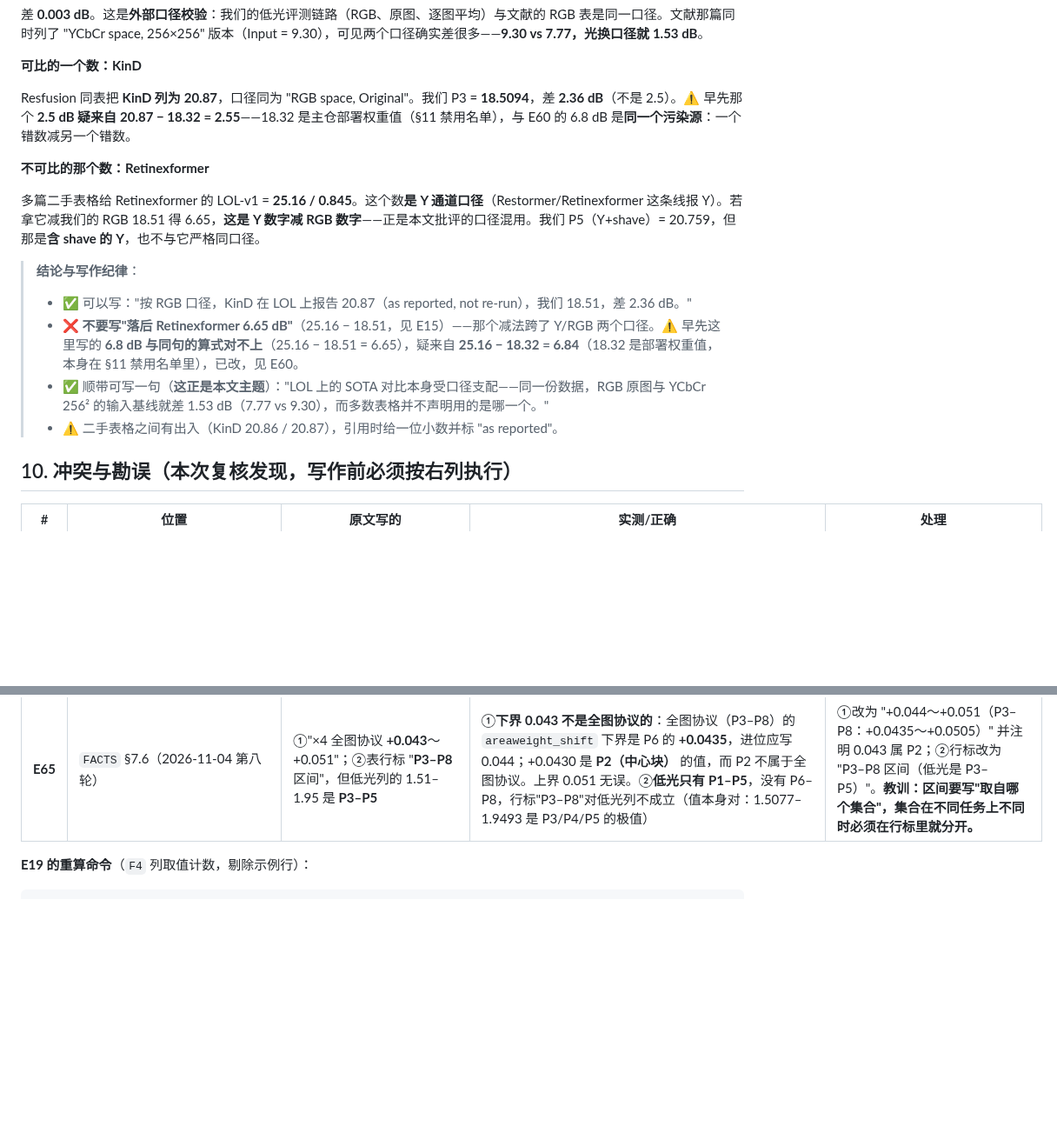
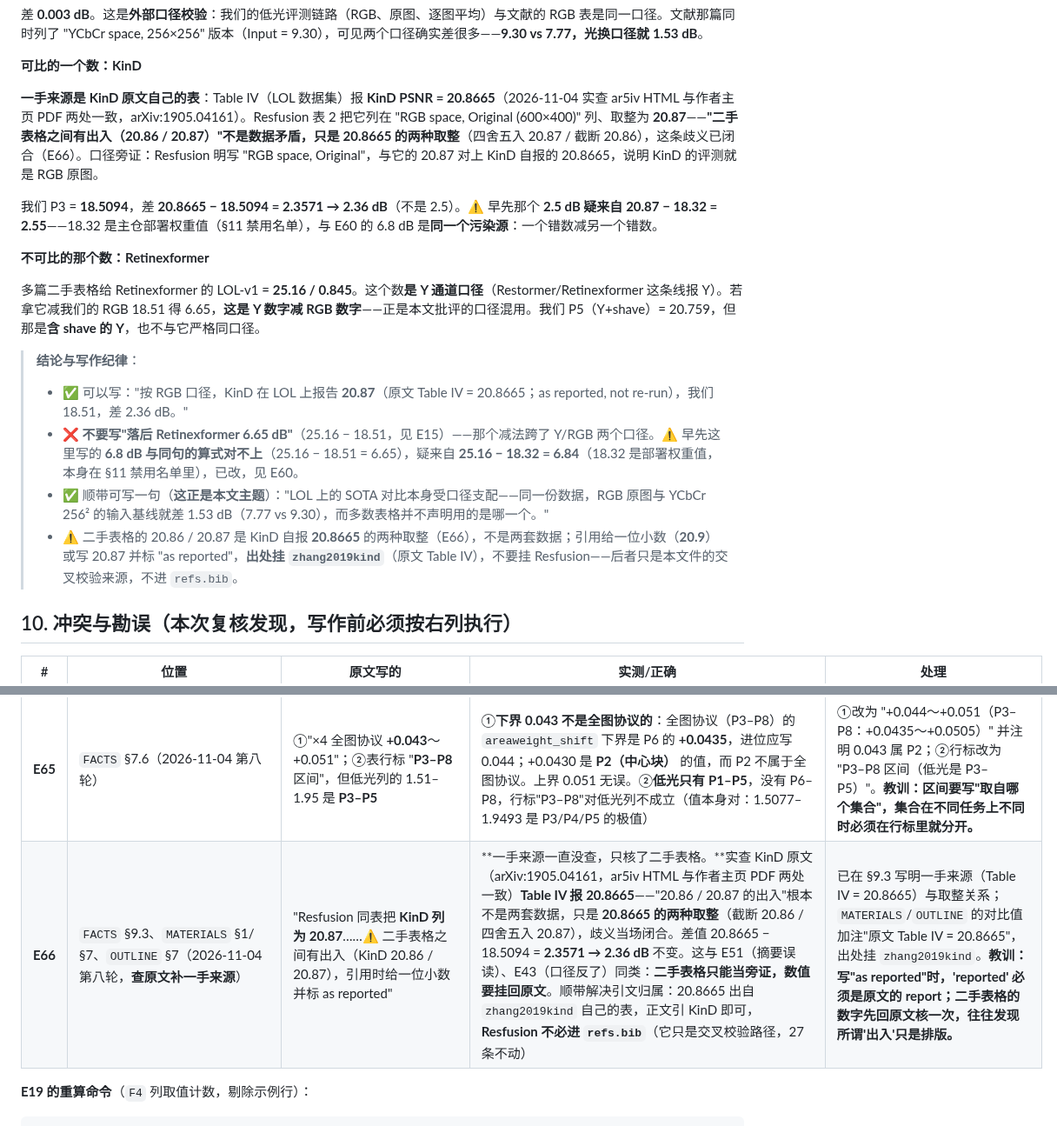
Before and after one commit to ElijahZhao/pixelforge-image-restoration-, a Markdown page: paper/FACTS.md, 2 parts joined by grey strips. Shown at 87% size. Rendered like a GitHub page; blank space fills up the shorter version.

```diff
--- a/paper/FACTS.md
+++ b/paper/FACTS.md
@@ -768,17 +768,19 @@ print('ratio vs 0.3 dB: %.2f' % (b/0.3))
 
 **可比的一个数：KinD**
 
-Resfusion 同表把 **KinD 列为 20.87**，口径同为 "RGB space, Original"。我们 P3 = **18.5094**，差 **2.36 dB**（不是 2.5）。⚠️ 早先那个 **2.5 dB 疑来自 20.87 − 18.32 = 2.55**——18.32 是主仓部署权重值（§11 禁用名单），与 E60 的 6.8 dB 是**同一个污染源**：一个错数减另一个错数。
+**一手来源是 KinD 原文自己的表**：Table IV（LOL 数据集）报 **KinD PSNR = 20.8665**（2026-11-04 实查 ar5iv HTML 与作者主页 PDF 两处一致，arXiv:1905.04161）。Resfusion 表 2 把它列在 "RGB space, Original (600×400)" 列、取整为 **20.87**——**"二手表格之间有出入（20.86 / 20.87）"不是数据矛盾，只是 20.8665 的两种取整**（四舍五入 20.87 / 截断 20.86），这条歧义已闭合（E66）。口径旁证：Resfusion 明写 "RGB space, Original"，与它的 20.87 对上 KinD 自报的 20.8665，说明 KinD 的评测就是 RGB 原图。
+
+我们 P3 = **18.5094**，差 **20.8665 − 18.5094 = 2.3571 → 2.36 dB**（不是 2.5）。⚠️ 早先那个 **2.5 dB 疑来自 20.87 − 18.32 = 2.55**——18.32 是主仓部署权重值（§11 禁用名单），与 E60 的 6.8 dB 是**同一个污染源**：一个错数减另一个错数。
 
 **不可比的那个数：Retinexformer**
 
 多篇二手表格给 Retinexformer 的 LOL-v1 = **25.16 / 0.845**。这个数**是 Y 通道口径**（Restormer/Retinexformer 这条线报 Y）。若拿它减我们的 RGB 18.51 得 6.65，**这是 Y 数字减 RGB 数字**——正是本文批评的口径混用。我们 P5（Y+shave）= 20.759，但那是**含 shave 的 Y**，也不与它严格同口径。
 
 > **结论与写作纪律**：
-> - ✅ 可以写："按 RGB 口径，KinD 在 LOL 上报告 20.87（as reported, not re-run），我们 18.51，差 2.36 dB。"
+> - ✅ 可以写："按 RGB 口径，KinD 在 LOL 上报告 **20.87**（原文 Table IV = 20.8665；as reported, not re-run），我们 18.51，差 2.36 dB。"
 > - ❌ **不要写"落后 Retinexformer 6.65 dB"**（25.16 − 18.51，见 E15）——那个减法跨了 Y/RGB 两个口径。⚠️ 早先这里写的 **6.8 dB 与同句的算式对不上**（25.16 − 18.51 = 6.65），疑来自 **25.16 − 18.32 = 6.84**（18.32 是部署权重值，本身在 §11 禁用名单里），已改，见 E60。
 > - ✅ 顺带可写一句（**这正是本文主题**）："LOL 上的 SOTA 对比本身受口径支配——同一份数据，RGB 原图与 YCbCr 256² 的输入基线就差 1.53 dB（7.77 vs 9.30），而多数表格并不声明用的是哪一个。"
-> - ⚠️ 二手表格之间有出入（KinD 20.86 / 20.87），引用时给一位小数并标 "as reported"。
+> - ⚠️ 二手表格的 20.86 / 20.87 是 KinD 自报 **20.8665** 的两种取整（E66），不是两套数据；引用给一位小数（**20.9**）或写 20.87 并标 "as reported"，**出处挂 `zhang2019kind`**（原文 Table IV），不要挂 Resfusion——后者只是本文件的交叉校验来源，不进 `refs.bib`。
 
 ## 10. 冲突与勘误（本次复核发现，写作前必须按右列执行）
 
@@ -849,6 +851,7 @@ Resfusion 同表把 **KinD 列为 20.87**，口径同为 "RGB space, Original"
 | **E63** | `OUTLINE` §0 贡献 1、摘要句（行 61）、`MATERIALS` §1 贡献 2、§7 已废弃素材源表（2026-11-04 第八轮） | "8 个协议 × 3 任务 × 5 种子的矩阵"（四处，含"在 3 个任务 × 5 个种子上跑了 8 个协议"） | **字面是 120 次评测，实际是 105 次**：低光是配对任务、没有退化算子这一轴，**P6–P8 不适用**，只有 P1–P5。真实规模是 **21 个协议单元（8 + 8 + 5）× 5 种子 = 105**（`FACTS` §0 的 `wc -l` 注释一直写着 5×8+5×8+5×5，本文件没抄错，错在另两份文档）。这类"乘法式规模"写法与 E59（"82 项收集"）同类：**读者会乘出来对不上** | 四处统一为"**21 个协议单元 × 5 种子 = 105 次评测（×4 八协议 + ×2 八协议 + 低光五协议，低光无 P6–P8）**"，并显式标注"别写 8×3×5"。**教训：矩阵规模要写"单元数 × 种子数"，不要写"协议 × 任务 × 种子"——除非三者真的是笛卡尔积。** |
 | **E64** | `MATERIALS` §5.3 P1 行（2026-11-04 第八轮，**E47 的漏改残留**） | "模型侧对应 5 张是 **50–68 dB**" | **E47（第七轮前）已经禁写"50–68 dB"这个合并区间**（上下端分属不同任务：68.65 是 ×2/0839，50.43 是 ×2/0847），当时改了 `OUTLINE` §5.3 与 `FACTS` §5.4，**`MATERIALS` §5.3 没跟着改**，禁写值在文档里又活了两轮。FACTS §5.4 的"写作纪律"行原文就是"不要写'模型侧只有 50–68 dB'这种合并区间"——**禁区示例在另一份文档里原样出现**，与 E60（禁区里的错数）同性质 | 已拆为 **×4 54.9–63.4 / ×2 50.4–68.7** 并注明两端归属。**教训：每次立"禁写"，必须全局 grep 一遍那个值，把所有副本一次改完——只改当下看到的那份，等于给以后埋雷。** |
 | **E65** | `FACTS` §7.6（2026-11-04 第八轮） | ①"×4 全图协议 **+0.043**～+0.051"；②表行标 "**P3–P8** 区间"，但低光列的 1.51–1.95 是 **P3–P5** | ①**下界 0.043 不是全图协议的**：全图协议（P3–P8）的 `areaweight_shift` 下界是 P6 的 **+0.0435**，进位应写 0.044；+0.0430 是 **P2（中心块）** 的值，而 P2 不属于全图协议。上界 0.051 无误。②**低光只有 P1–P5**，没有 P6–P8，行标"P3–P8"对低光列不成立（值本身对：1.5077–1.9493 是 P3/P4/P5 的极值） | ①改为 "+0.044～+0.051（P3–P8：+0.0435～+0.0505）" 并注明 0.043 属 P2；②行标改为 "P3–P8 区间（低光是 P3–P5）"。**教训：区间要写"取自哪个集合"，集合在不同任务上不同时必须在行标里就分开。** |
+| **E66** | `FACTS` §9.3、`MATERIALS` §1/§7、`OUTLINE` §7（2026-11-04 第八轮，**查原文补一手来源**） | "Resfusion 同表把 **KinD 列为 20.87**……⚠️ 二手表格之间有出入（KinD 20.86 / 20.87），引用时给一位小数并标 as reported" | **一手来源一直没查，只核了二手表格。**实查 KinD 原文（arXiv:1905.04161，ar5iv HTML 与作者主页 PDF 两处一致）**Table IV 报 20.8665**——"20.86 / 20.87 的出入"根本不是两套数据，只是 **20.8665 的两种取整**（截断 20.86 / 四舍五入 20.87），歧义当场闭合。差值 20.8665 − 18.5094 = **2.3571 → 2.36 dB** 不变。这与 E51（摘要误读）、E43（口径反了）同类：**二手表格只能当旁证，数值要挂回原文**。顺带解决引文归属：20.8665 出自 `zhang2019kind` 自己的表，正文引 KinD 即可，**Resfusion 不必进 `refs.bib`**（它只是交叉校验路径，27 条不动） | 已在 §9.3 写明一手来源（Table IV = 20.8665）与取整关系；`MATERIALS`/`OUTLINE` 的对比值加注"原文 Table IV = 20.8665"，出处挂 `zhang2019kind`。**教训：写"as reported"时，'reported' 必须是原文的 report；二手表格的数字先回原文核一次，往往发现所谓'出入'只是排版。** |
 
 **E19 的重算命令**（`F4` 列取值计数，剔除示例行）：
 
```
Also changed, not shown: paper/MATERIALS.md (+2 -2 lines), paper/OUTLINE.md (+1 -1 lines).
